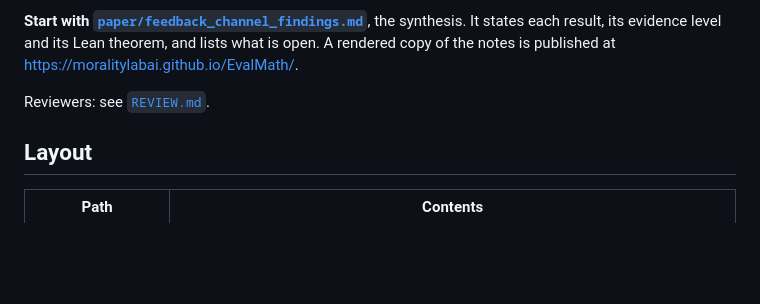
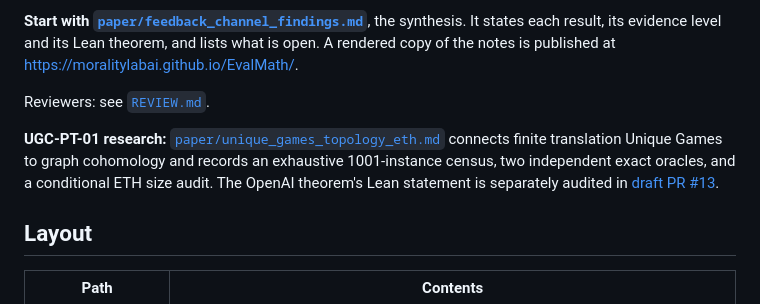
Before and after one commit to MoralityLabAI/EvalMath, a Markdown page: README.md, the part around the change. Drawn GitHub-style; blank space fills up the shorter version.

Commit message:
Document the separate UGC topology and ETH audit

```diff
--- a/README.md
+++ b/README.md
@@ -11,6 +11,11 @@ It states each result, its evidence level and its Lean theorem, and lists what i
 of the notes is published at <https://moralitylabai.github.io/EvalMath/>.
 
 Reviewers: see [`REVIEW.md`](REVIEW.md).
+
+**UGC-PT-01 research:** [`paper/unique_games_topology_eth.md`](paper/unique_games_topology_eth.md)
+connects finite translation Unique Games to graph cohomology and records an exhaustive 1001-instance
+census, two independent exact oracles, and a conditional ETH size audit. The OpenAI theorem's Lean
+statement is separately audited in [draft PR #13](https://github.com/MoralityLabAI/EvalMath/pull/13).
 
 ## Layout
 
```
